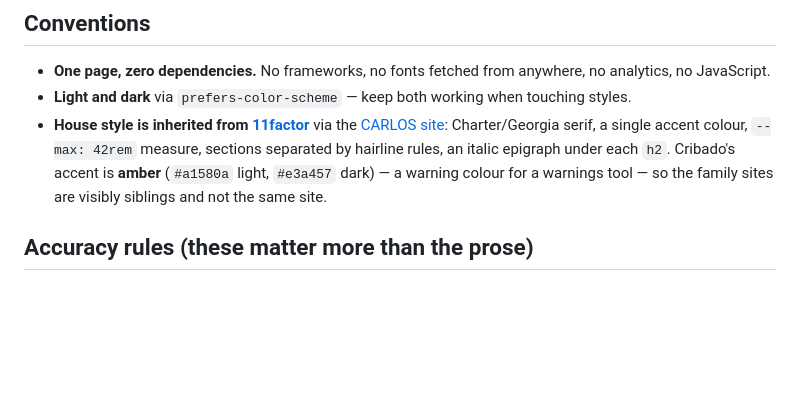
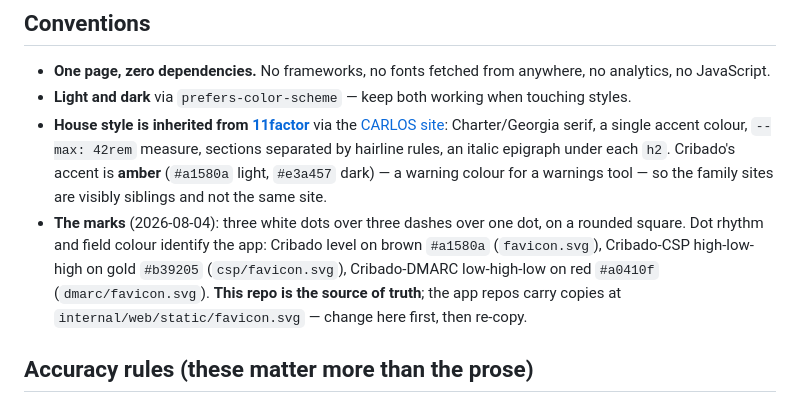
Before and after one commit to criba-csp/website, a Markdown page: CLAUDE.md, the part around the change. Rendered like a GitHub page; blank space fills up the shorter version.

Commit message:
Record the mark palette; this repo is the source of truth
Co-Authored-By: Claude Fable 5 <noreply@anthropic.com>

```diff
--- a/CLAUDE.md
+++ b/CLAUDE.md
@@ -53,6 +53,13 @@ a person marker.**
   **amber** (`#a1580a` light, `#e3a457` dark) — a warning colour for a
   warnings tool — so the family sites are visibly siblings and not the
   same site.
+- **The marks** (2026-08-04): three white dots over three dashes over one
+  dot, on a rounded square. Dot rhythm and field colour identify the app:
+  Cribado level on brown `#a1580a` (`favicon.svg`), Cribado-CSP
+  high-low-high on gold `#b39205` (`csp/favicon.svg`), Cribado-DMARC
+  low-high-low on red `#a0410f` (`dmarc/favicon.svg`). **This repo is the
+  source of truth**; the app repos carry copies at
+  `internal/web/static/favicon.svg` — change here first, then re-copy.
 
 ## Accuracy rules (these matter more than the prose)
 
```
